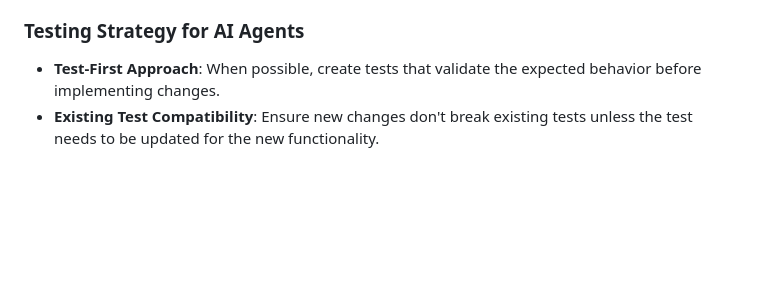
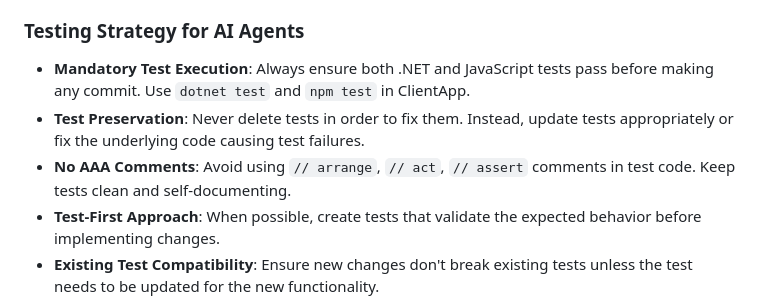
Before and after one commit to kapral/LastApple, a Markdown page: .github/agents.md, the part around the change. GitHub-like rendering; blank space fills up the shorter version.

Commit message:
Add mandatory testing guidelines and code style rules to agents.md
- Add requirement to ensure both .NET and JS tests pass before commits
- Add guideline to never delete tests to fix them
- Add rule against using // arrange, // act, // assert comments in tests
- Verify all tests still pass: 38 JS test suites, all .NET tests passing

Co-authored-by: kapral <5740147+kapral@users.noreply.github.com>

```diff
--- a/.github/agents.md
+++ b/.github/agents.md
@@ -14,6 +14,9 @@ Always reference these instructions first and fallback to search or bash command
 - **Documentation Alignment**: Ensure any code changes are reflected in relevant documentation and comments.
 
 ### Testing Strategy for AI Agents
+- **Mandatory Test Execution**: Always ensure both .NET and JavaScript tests pass before making any commit. Use `dotnet test` and `npm test` in ClientApp.
+- **Test Preservation**: Never delete tests in order to fix them. Instead, update tests appropriately or fix the underlying code causing test failures.
+- **No AAA Comments**: Avoid using `// arrange`, `// act`, `// assert` comments in test code. Keep tests clean and self-documenting.
 - **Test-First Approach**: When possible, create tests that validate the expected behavior before implementing changes.
 - **Existing Test Compatibility**: Ensure new changes don't break existing tests unless the test needs to be updated for the new functionality.
 - **Mock Dependencies**: Use existing mocking patterns for external dependencies (Apple Music API, Last.fm API, MongoDB).
```
